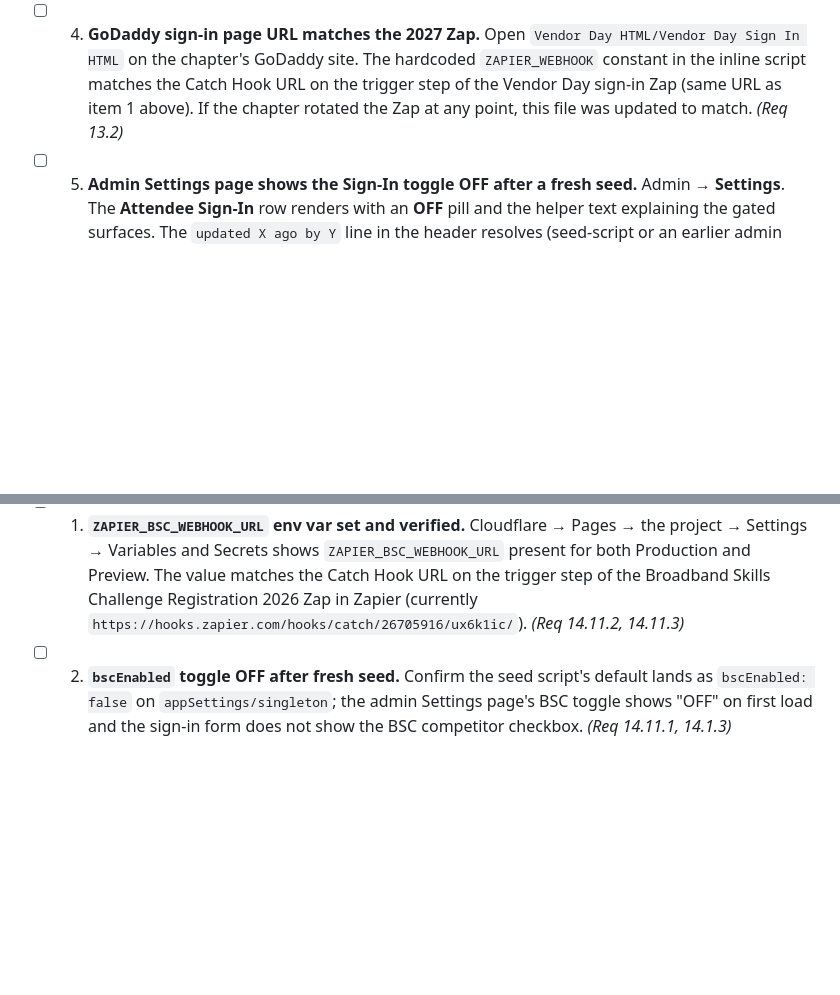
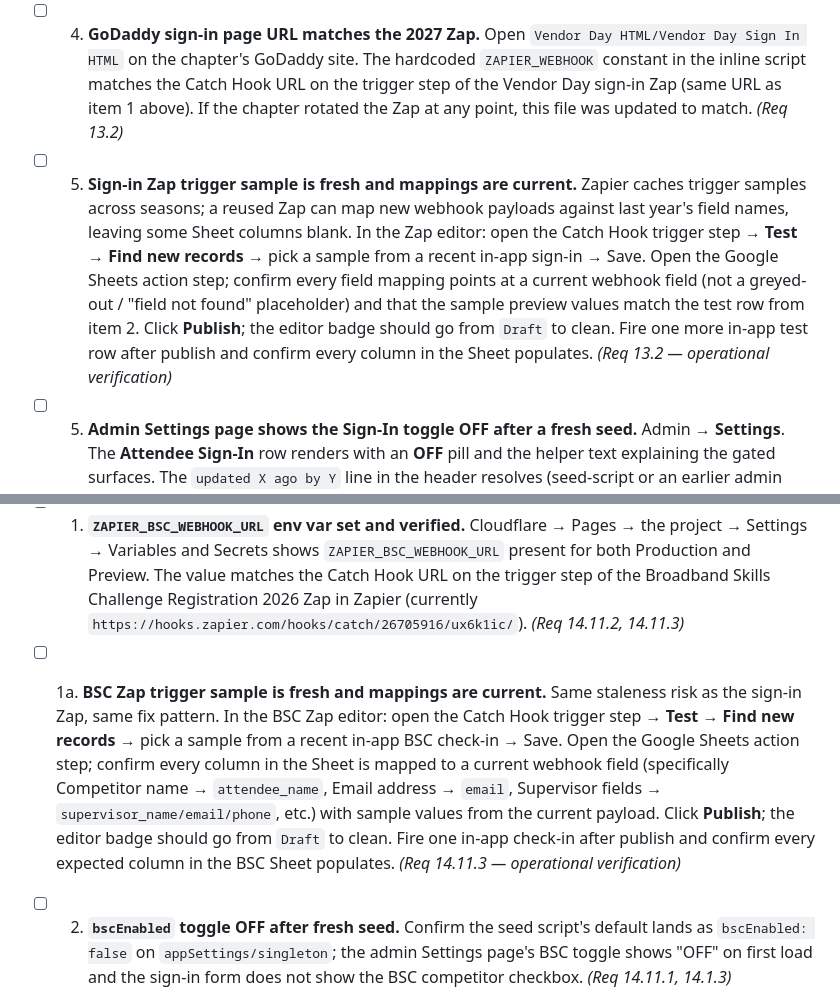
Before and after one commit to scte-gateway-chapter/vendor-day-2027, a Markdown page: docs/pre-launch-checklist.md, 2 parts joined by grey strips. Rendered like a GitHub page; blank space fills up the shorter version.

```diff
--- a/docs/pre-launch-checklist.md
+++ b/docs/pre-launch-checklist.md
@@ -626,6 +626,20 @@ for the operational detail.
       chapter rotated the Zap at any point, this file was updated to
       match. _(Req 13.2)_
 
+- [ ] 5. **Sign-in Zap trigger sample is fresh and mappings are
+      current.** Zapier caches trigger samples across seasons; a
+      reused Zap can map new webhook payloads against last year's
+      field names, leaving some Sheet columns blank. In the Zap
+      editor: open the Catch Hook trigger step → **Test** → **Find
+      new records** → pick a sample from a recent in-app sign-in →
+      Save. Open the Google Sheets action step; confirm every field
+      mapping points at a current webhook field (not a greyed-out /
+      "field not found" placeholder) and that the sample preview
+      values match the test row from item 2. Click **Publish**; the
+      editor badge should go from `Draft` to clean. Fire one more
+      in-app test row after publish and confirm every column in the
+      Sheet populates. _(Req 13.2 — operational verification)_
+
 - [ ] 5. **Admin Settings page shows the Sign-In toggle OFF after a
       fresh seed.** Admin → **Settings**. The **Attendee Sign-In**
       row renders with an **OFF** pill and the helper text explaining
@@ -696,6 +710,20 @@ on event morning.
       2026 Zap in Zapier (currently
       `https://hooks.zapier.com/hooks/catch/26705916/ux6k1ic/`).
       _(Req 14.11.2, 14.11.3)_
+
+- [ ] 1a. **BSC Zap trigger sample is fresh and mappings are current.**
+      Same staleness risk as the sign-in Zap, same fix pattern. In the
+      BSC Zap editor: open the Catch Hook trigger step → **Test** →
+      **Find new records** → pick a sample from a recent in-app BSC
+      check-in → Save. Open the Google Sheets action step; confirm
+      every column in the Sheet is mapped to a current webhook field
+      (specifically Competitor name → `attendee_name`, Email address →
+      `email`, Supervisor fields → `supervisor_name/email/phone`,
+      etc.) with sample values from the current payload. Click
+      **Publish**; the editor badge should go from `Draft` to clean.
+      Fire one in-app check-in after publish and confirm every
+      expected column in the BSC Sheet populates. _(Req 14.11.3 —
+      operational verification)_
 
 - [ ] 2. **`bscEnabled` toggle OFF after fresh seed.** Confirm the
       seed script's default lands as `bscEnabled: false` on
```
Also changed, not shown: docs/admin-runbook.md (+58 -0 lines).
